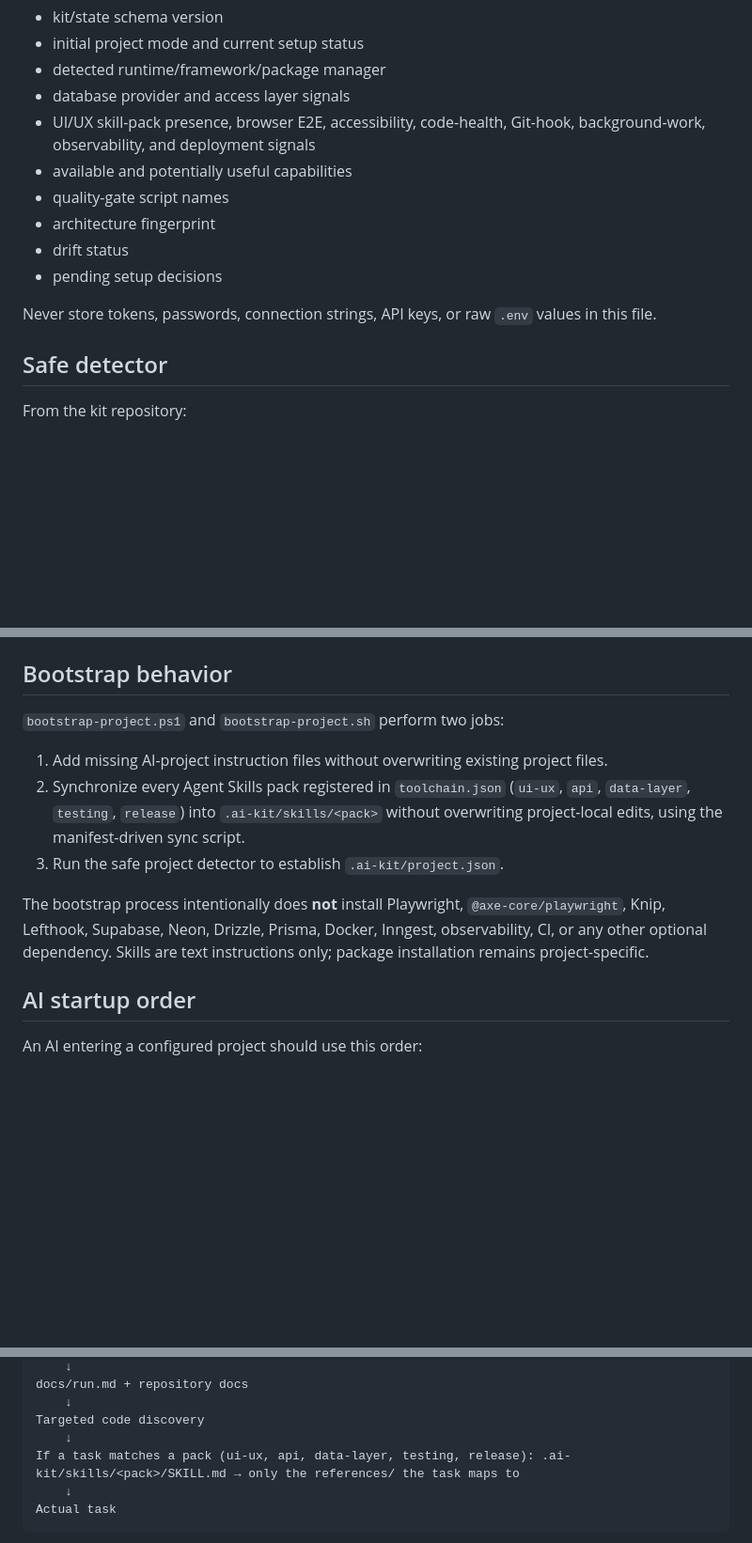
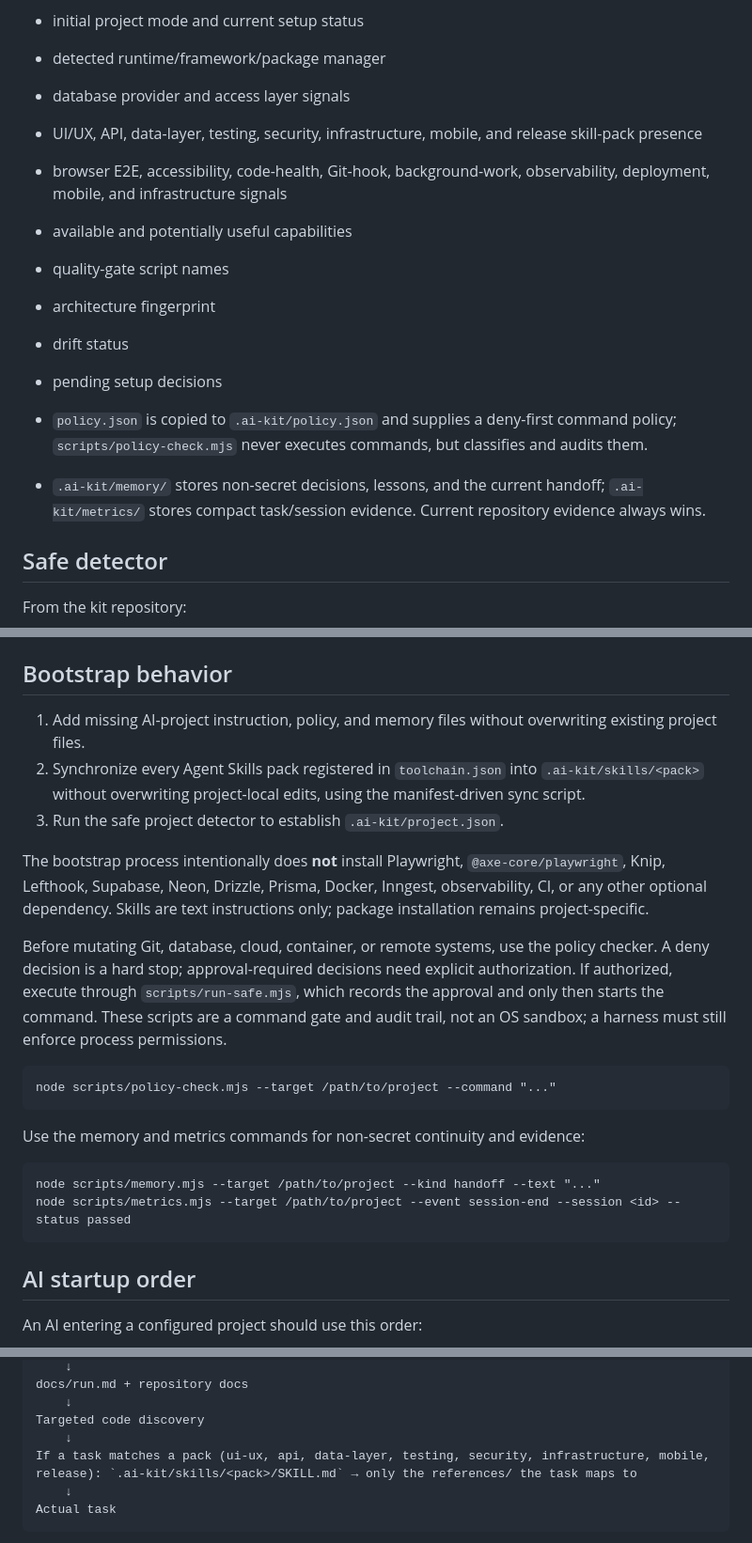
Before and after one commit to RabbitsXx/Developer_Tool_Natakorn, a Markdown page: docs/BOOTSTRAP_PROTOCOL.md, 3 parts joined by grey strips. Shown at 94% size. GitHub-like rendering; blank space fills up the shorter version.

````diff
--- a/docs/BOOTSTRAP_PROTOCOL.md
+++ b/docs/BOOTSTRAP_PROTOCOL.md
@@ -36,14 +36,18 @@ The file contains only non-secret project metadata:
 - initial project mode and current setup status
 - detected runtime/framework/package manager
 - database provider and access layer signals
-- UI/UX skill-pack presence, browser E2E, accessibility, code-health, Git-hook, background-work, observability, and deployment signals
+- UI/UX, API, data-layer, testing, security, infrastructure, mobile, and release skill-pack presence
+- browser E2E, accessibility, code-health, Git-hook, background-work, observability, deployment, mobile, and infrastructure signals
 - available and potentially useful capabilities
 - quality-gate script names
 - architecture fingerprint
 - drift status
 - pending setup decisions
 
-Never store tokens, passwords, connection strings, API keys, or raw `.env` values in this file.
+- `policy.json` is copied to `.ai-kit/policy.json` and supplies a deny-first command policy; `scripts/policy-check.mjs` never executes commands, but classifies and audits them.
+- `.ai-kit/memory/` stores non-secret decisions, lessons, and the current handoff; `.ai-kit/metrics/` stores compact task/session evidence. Current repository evidence always wins.
+
+
 
 ## Safe detector
 
@@ -77,13 +81,29 @@ Never use `--accept-drift` simply to silence a warning.
 
 ## Bootstrap behavior
 
-`bootstrap-project.ps1` and `bootstrap-project.sh` perform two jobs:
-
-1. Add missing AI-project instruction files without overwriting existing project files.
-2. Synchronize every Agent Skills pack registered in `toolchain.json` (`ui-ux`, `api`, `data-layer`, `testing`, `release`) into `.ai-kit/skills/<pack>` without overwriting project-local edits, using the manifest-driven sync script.
+1. Add missing AI-project instruction, policy, and memory files without overwriting existing project files.
+2. Synchronize every Agent Skills pack registered in `toolchain.json` into `.ai-kit/skills/<pack>` without overwriting project-local edits, using the manifest-driven sync script.
 3. Run the safe project detector to establish `.ai-kit/project.json`.
 
+
+
 The bootstrap process intentionally does **not** install Playwright, `@axe-core/playwright`, Knip, Lefthook, Supabase, Neon, Drizzle, Prisma, Docker, Inngest, observability, CI, or any other optional dependency. Skills are text instructions only; package installation remains project-specific.
+
+Before mutating Git, database, cloud, container, or remote systems, use the policy checker. A deny decision is a hard stop; approval-required decisions need explicit authorization. If authorized, execute through `scripts/run-safe.mjs`, which records the approval and only then starts the command. These scripts are a command gate and audit trail, not an OS sandbox; a harness must still enforce process permissions.
+
+
+```text
+node scripts/policy-check.mjs --target /path/to/project --command "..."
+```
+
+Use the memory and metrics commands for non-secret continuity and evidence:
+
+```text
+node scripts/memory.mjs --target /path/to/project --kind handoff --text "..."
+node scripts/metrics.mjs --target /path/to/project --event session-end --session <id> --status passed
+```
+
+
 
 ## AI startup order
 
@@ -102,7 +122,7 @@ docs/run.md + repository docs
     ↓
 Targeted code discovery
     ↓
-If a task matches a pack (ui-ux, api, data-layer, testing, release): .ai-kit/skills/<pack>/SKILL.md → only the references/ the task maps to
+If a task matches a pack (ui-ux, api, data-layer, testing, security, infrastructure, mobile, release): `.ai-kit/skills/<pack>/SKILL.md` → only the references/ the task maps to
     ↓
 Actual task
 ```
````
Also changed, not shown: docs/AUDIT.md (+15 -0 lines), docs/RELEASE_PLAN.md (added, +46 -0 lines).
